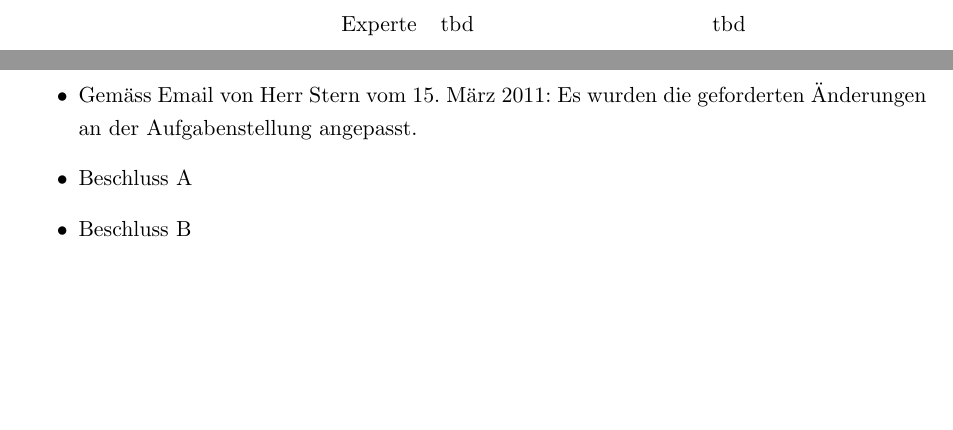
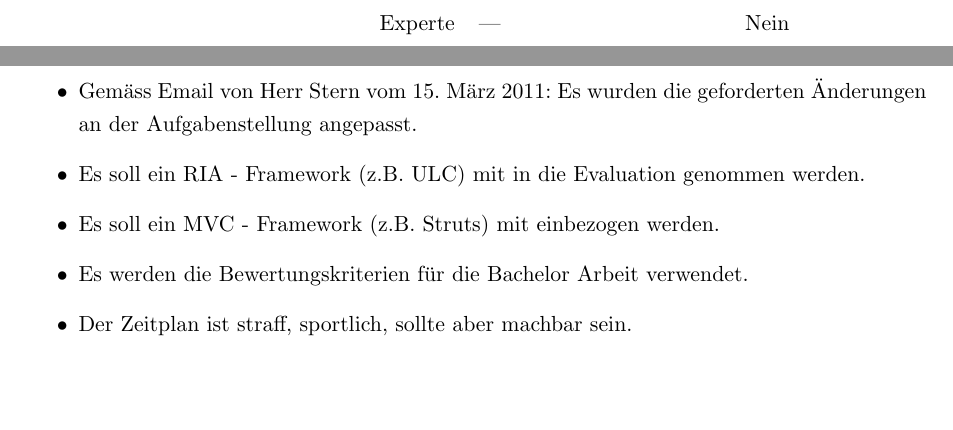
Before and after one commit to sushicutta/Diplomarbeit, a LaTeX document (doc/protokolle/kickoff/kickoff.tex, which reads doc/protokolle/kickoff/kapitel/protokoll.tex): two parts of page 2 of 2, joined at a grey line, cut at the place of the change. Compiled offline with pdfLaTeX.

Commit message:
Kick - off Protokoll

```diff
--- a/doc/protokolle/kickoff/kapitel/protokoll.tex
+++ b/doc/protokolle/kickoff/kapitel/protokoll.tex
@@ -9,7 +9,7 @@
         Student & Roman Würsch & Ja\\
         Auftraggeber & Bernhard Mäder, ZKB & Nein\\
         Projektbetreuer & Beat Seeliger & Ja\\
-        Experte & tbd & tbd\\
-        Vertreter Studiengang Informatik & tbd & tbd\\
+        Experte & --- & Nein\\
+        Vertreter Studiengang Informatik & Olaf Stern & Ja\\
         \bottomrule
       \end{tabular}
@@ -32,6 +32,10 @@
       \end{itemize}
       \item Gemäss Email von Herr Stern vom 15. März 2011: Es wurden
       die geforderten Änderungen an der Aufgabenstellung angepasst.
-      \item Beschluss A
-      \item Beschluss B
+      \item Es soll ein RIA - Framework (z.B. ULC) mit in die Evaluation
+      genommen werden.
+      \item Es soll ein MVC - Framework (z.B. Struts) mit einbezogen
+      werden.
+      \item Es werden die Bewertungskriterien für die Bachelor Arbeit verwendet.
+      \item Der Zeitplan ist straff, sportlich, sollte aber machbar sein.
   \end{itemize}
--- a/doc/protokolle/kickoff/kickoff.tex
+++ b/doc/protokolle/kickoff/kickoff.tex
@@ -95,7 +95,7 @@
     \\
     HSZ-T - Technische Hochschule Zürich}
 
-\date{21. März 2011}
+\date{13. April 2011}
 
 \begin{document}
 
```
Also changed, not shown: doc/protokolle/kickoff/kapitel/protokoll.tex (2 more changed lines), 2 other files.
